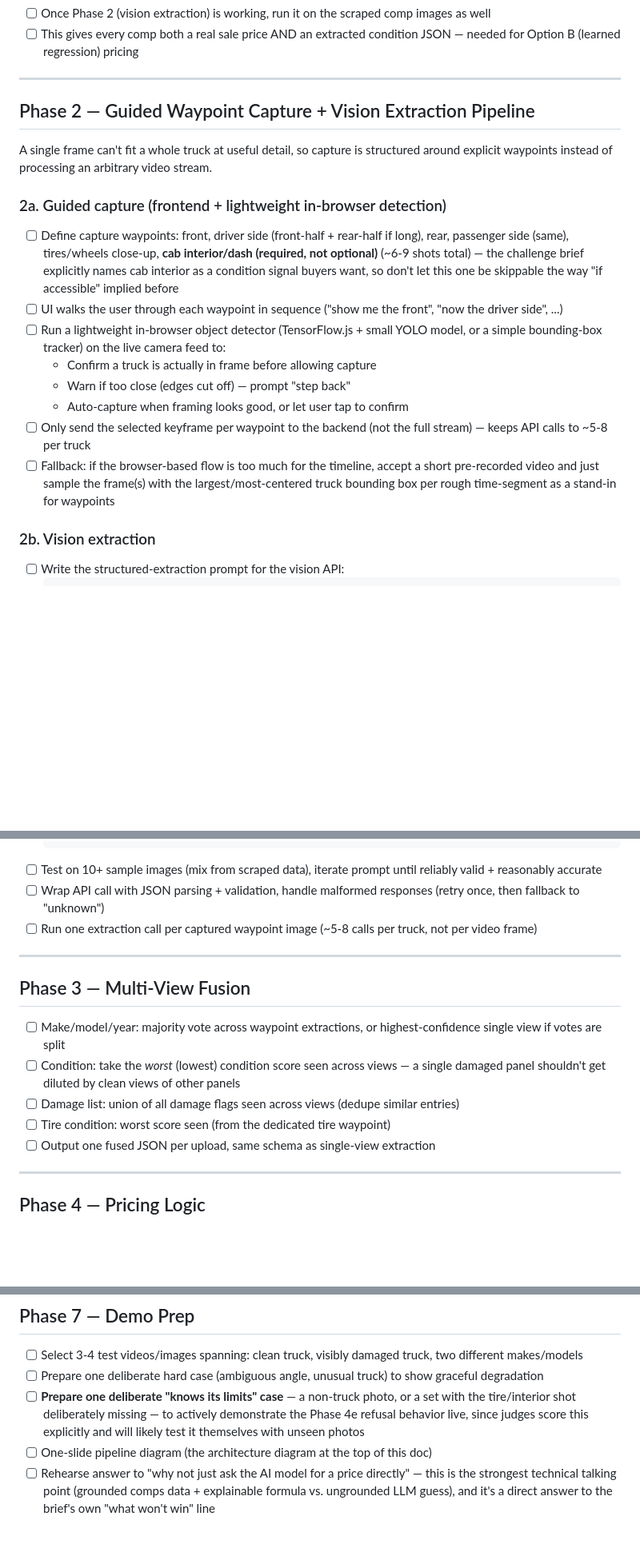
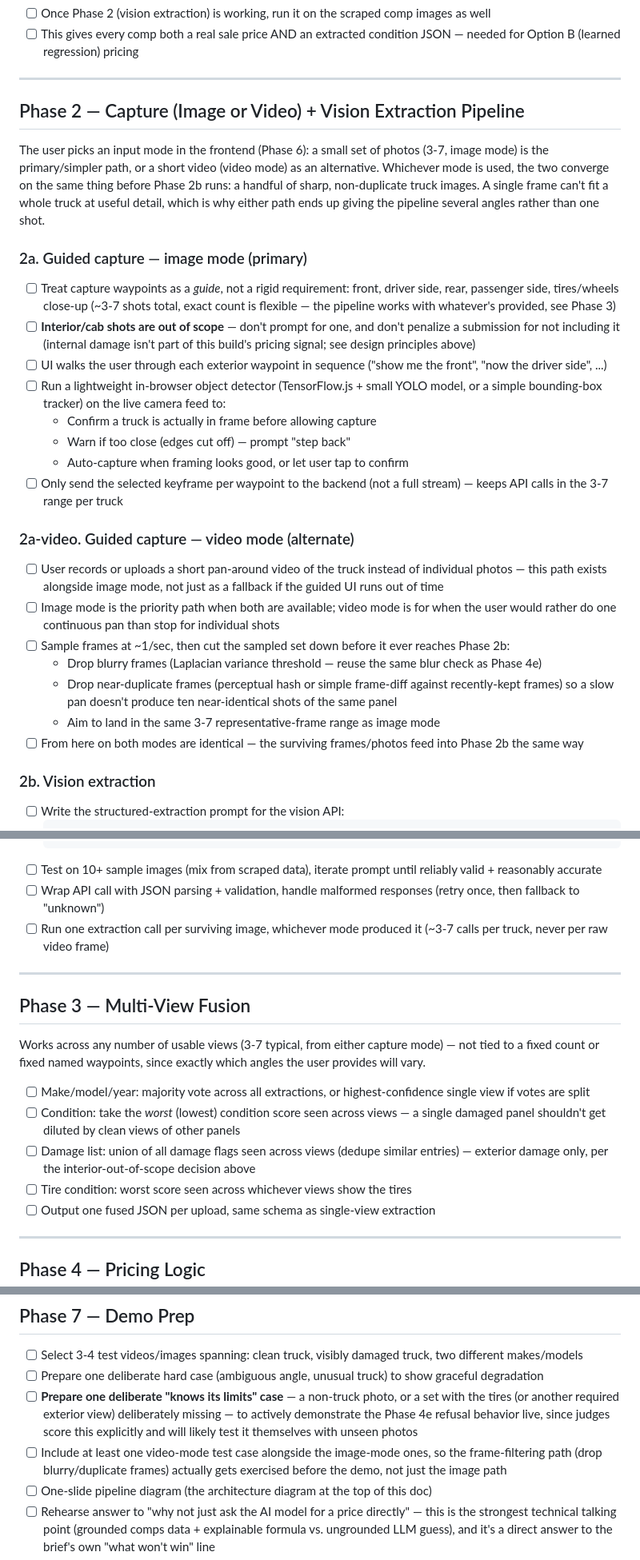
Before and after one commit to AccessRetrieved/fleetworth, a Markdown page: PLAN.md, 3 parts joined by grey strips. Shown at 80% size. Drawn GitHub-style; blank space fills up the shorter version.

````diff
--- a/PLAN.md
+++ b/PLAN.md
@@ -77,19 +83,28 @@ Goal: build a dataset of `{image_url(s), make, model, year, trim, price, mileage
 
 ---
 
-## Phase 2 — Guided Waypoint Capture + Vision Extraction Pipeline
+## Phase 2 — Capture (Image or Video) + Vision Extraction Pipeline
 
-A single frame can't fit a whole truck at useful detail, so capture is structured around explicit waypoints instead of processing an arbitrary video stream.
+The user picks an input mode in the frontend (Phase 6): a small set of photos (3-7, image mode) is the primary/simpler path, or a short video (video mode) as an alternative. Whichever mode is used, the two converge on the same thing before Phase 2b runs: a handful of sharp, non-duplicate truck images. A single frame can't fit a whole truck at useful detail, which is why either path ends up giving the pipeline several angles rather than one shot.
 
-### 2a. Guided capture (frontend + lightweight in-browser detection)
-- [ ] Define capture waypoints: front, driver side (front-half + rear-half if long), rear, passenger side (same), tires/wheels close-up, **cab interior/dash (required, not optional)** (~6-9 shots total) — the challenge brief explicitly names cab interior as a condition signal buyers want, so don't let this one be skippable the way "if accessible" implied before
-- [ ] UI walks the user through each waypoint in sequence ("show me the front", "now the driver side", ...)
+### 2a. Guided capture — image mode (primary)
+- [ ] Treat capture waypoints as a *guide*, not a rigid requirement: front, driver side, rear, passenger side, tires/wheels close-up (~3-7 shots total, exact count is flexible — the pipeline works with whatever's provided, see Phase 3)
+- [ ] **Interior/cab shots are out of scope** — don't prompt for one, and don't penalize a submission for not including it (internal damage isn't part of this build's pricing signal; see design principles above)
+- [ ] UI walks the user through each exterior waypoint in sequence ("show me the front", "now the driver side", ...)
 - [ ] Run a lightweight in-browser object detector (TensorFlow.js + small YOLO model, or a simple bounding-box tracker) on the live camera feed to:
   - Confirm a truck is actually in frame before allowing capture
   - Warn if too close (edges cut off) — prompt "step back"
   - Auto-capture when framing looks good, or let user tap to confirm
-- [ ] Only send the selected keyframe per waypoint to the backend (not the full stream) — keeps API calls to ~5-8 per truck
-- [ ] Fallback: if the browser-based flow is too much for the timeline, accept a short pre-recorded video and just sample the frame(s) with the largest/most-centered truck bounding box per rough time-segment as a stand-in for waypoints
+- [ ] Only send the selected keyframe per waypoint to the backend (not a full stream) — keeps API calls in the 3-7 range per truck
+
+### 2a-video. Guided capture — video mode (alternate)
+- [ ] User records or uploads a short pan-around video of the truck instead of individual photos — this path exists alongside image mode, not just as a fallback if the guided UI runs out of time
+- [ ] Image mode is the priority path when both are available; video mode is for when the user would rather do one continuous pan than stop for individual shots
+- [ ] Sample frames at ~1/sec, then cut the sampled set down before it ever reaches Phase 2b:
+  - Drop blurry frames (Laplacian variance threshold — reuse the same blur check as Phase 4e)
+  - Drop near-duplicate frames (perceptual hash or simple frame-diff against recently-kept frames) so a slow pan doesn't produce ten near-identical shots of the same panel
+  - Aim to land in the same 3-7 representative-frame range as image mode
+- [ ] From here on both modes are identical — the surviving frames/photos feed into Phase 2b the same way
 
 ### 2b. Vision extraction
 - [ ] Write the structured-extraction prompt for the vision API:
@@ -104,16 +119,18 @@ A single frame can't fit a whole truck at useful detail, so capture is structure
   ```
 - [ ] Test on 10+ sample images (mix from scraped data), iterate prompt until reliably valid + reasonably accurate
 - [ ] Wrap API call with JSON parsing + validation, handle malformed responses (retry once, then fallback to "unknown")
-- [ ] Run one extraction call per captured waypoint image (~5-8 calls per truck, not per video frame)
+- [ ] Run one extraction call per surviving image, whichever mode produced it (~3-7 calls per truck, never per raw video frame)
 
 ---
 
 ## Phase 3 — Multi-View Fusion
 
-- [ ] Make/model/year: majority vote across waypoint extractions, or highest-confidence single view if votes are split
+Works across any number of usable views (3-7 typical, from either capture mode) — not tied to a fixed count or fixed named waypoints, since exactly which angles the user provides will vary.
+
+- [ ] Make/model/year: majority vote across all extractions, or highest-confidence single view if votes are split
 - [ ] Condition: take the *worst* (lowest) condition score seen across views — a single damaged panel shouldn't get diluted by clean views of other panels
-- [ ] Damage list: union of all damage flags seen across views (dedupe similar entries)
-- [ ] Tire condition: worst score seen (from the dedicated tire waypoint)
+- [ ] Damage list: union of all damage flags seen across views (dedupe similar entries) — exterior damage only, per the interior-out-of-scope decision above
+- [ ] Tire condition: worst score seen across whichever views show the tires
 - [ ] Output one fused JSON per upload, same schema as single-view extraction
 
 ---
@@ -211,7 +231,8 @@ tire_map = {"new": 1.0, "worn": 0.6, "bald": 0.2}
 
 - [ ] Select 3-4 test videos/images spanning: clean truck, visibly damaged truck, two different makes/models
 - [ ] Prepare one deliberate hard case (ambiguous angle, unusual truck) to show graceful degradation
-- [ ] **Prepare one deliberate "knows its limits" case** — a non-truck photo, or a set with the tire/interior shot deliberately missing — to actively demonstrate the Phase 4e refusal behavior live, since judges score this explicitly and will likely test it themselves with unseen photos
+- [ ] **Prepare one deliberate "knows its limits" case** — a non-truck photo, or a set with the tires (or another required exterior view) deliberately missing — to actively demonstrate the Phase 4e refusal behavior live, since judges score this explicitly and will likely test it themselves with unseen photos
+- [ ] Include at least one video-mode test case alongside the image-mode ones, so the frame-filtering path (drop blurry/duplicate frames) actually gets exercised before the demo, not just the image path
 - [ ] One-slide pipeline diagram (the architecture diagram at the top of this doc)
 - [ ] Rehearse answer to "why not just ask the AI model for a price directly" — this is the strongest technical talking point (grounded comps data + explainable formula vs. ungrounded LLM guess), and it's a direct answer to the brief's own "what won't win" line
 - [ ] Remember: judges bring their own unseen photos for a live appraisal — build and test for genuinely unfamiliar inputs, not just your curated demo set
````
Also changed, not shown: other parts of PLAN.md (+22 -11 lines).
